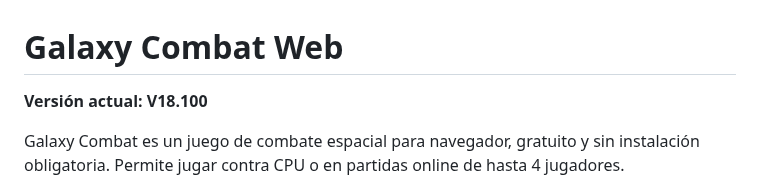
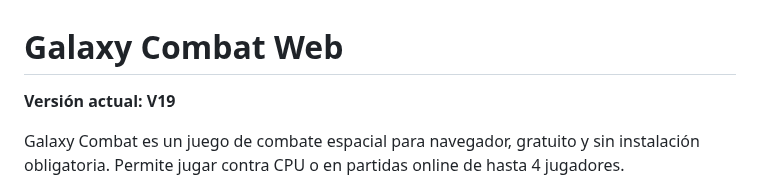
Before and after one commit to jorgeslope73-debug/GALAXY_COMBAT, a Markdown page: README.md, the part around the change. GitHub-like rendering.

Commit message:
V19: actualizar version publicada

```diff
--- a/README.md
+++ b/README.md
@@ -1,6 +1,6 @@
 # Galaxy Combat Web
 
-**Versión actual: V18.100**
+**Versión actual: V19**
 
 Galaxy Combat es un juego de combate espacial para navegador, gratuito y sin instalación obligatoria. Permite jugar contra CPU o en partidas online de hasta 4 jugadores.
 
```
